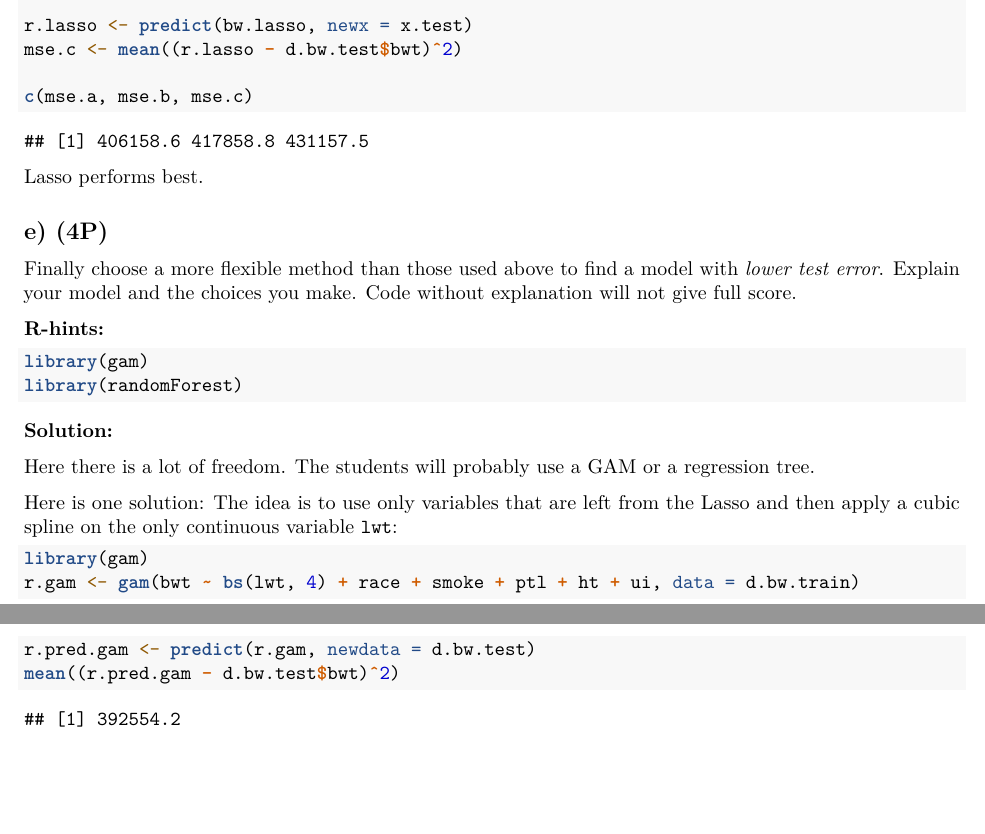
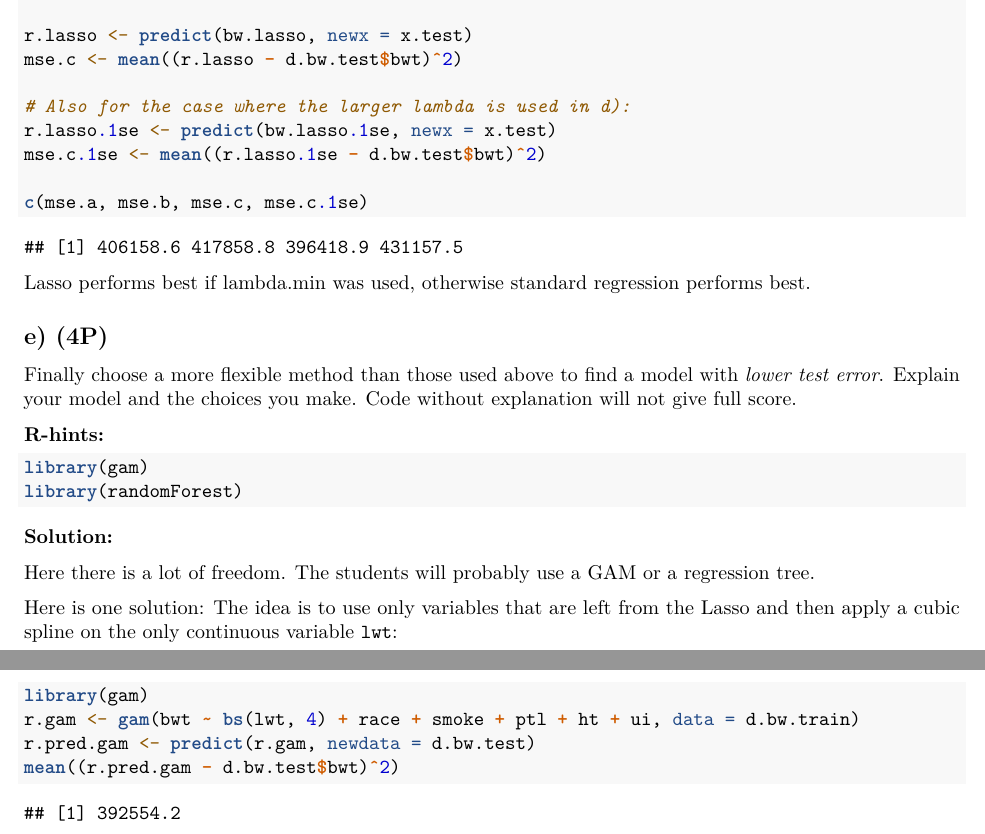
Before and after one commit to stefaniemuff/statlearning, an R Markdown document (ExamInformation/Exam2023/TMA4268_2023_Exam.Rmd): two parts of pages 10 and 11 of 18, joined at a grey line, cut so that both start at the same text, the shorter picture padded with empty space. Rendered offline with R 4.5, knitr and Pandoc, then LaTeX, with nearby package versions; code that draws random numbers runs with fixed seeds of ours.

Commit message:
Exam solution updated

````diff
--- a/ExamInformation/Exam2023/TMA4268_2023_Exam.Rmd
+++ b/ExamInformation/Exam2023/TMA4268_2023_Exam.Rmd
@@ -278,10 +278,14 @@ mse.b <- mean((r.pred.lm2-d.bw.test$bwt)^2)
 r.lasso <- predict(bw.lasso,newx =x.test)
 mse.c <- mean((r.lasso-d.bw.test$bwt)^2)
 
-c(mse.a,mse.b,mse.c)
+# Also for the case where the larger lambda is used in d):
+r.lasso.1se <- predict(bw.lasso.1se,newx =x.test)
+mse.c.1se <- mean((r.lasso.1se-d.bw.test$bwt)^2)
+
+c(mse.a,mse.b,mse.c,mse.c.1se)
 ```
 
-Lasso performs best.
+Lasso performs best if lambda.min was used, otherwise standard regression performs best.
 
 
 ## e) (4P)
````
Also changed, not shown: ExamInformation/Exam2023/TMA4268_2023_Exam.pdf, ExamInformation/Exam2023/TMA4268_2023_Exam.Rmd (4 more changed lines).
